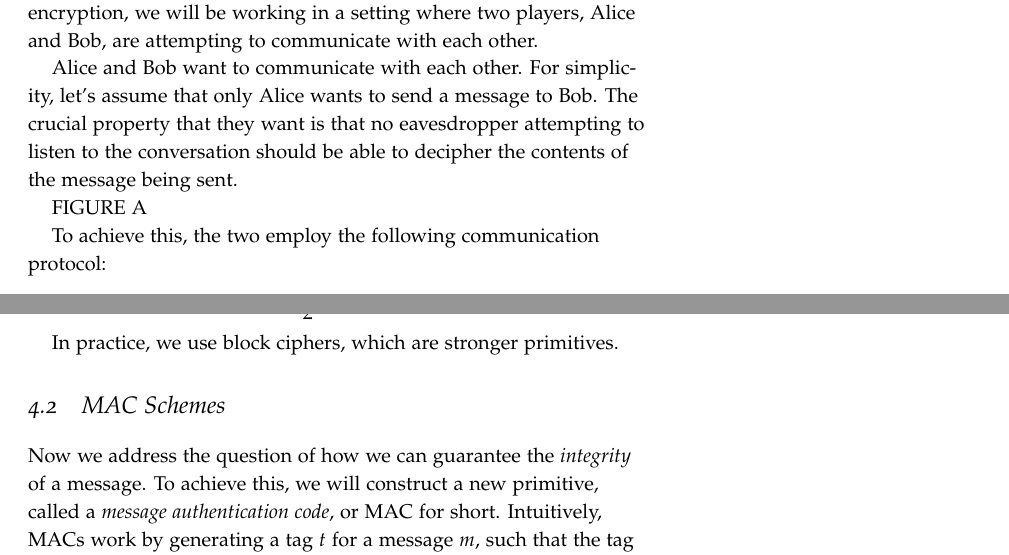
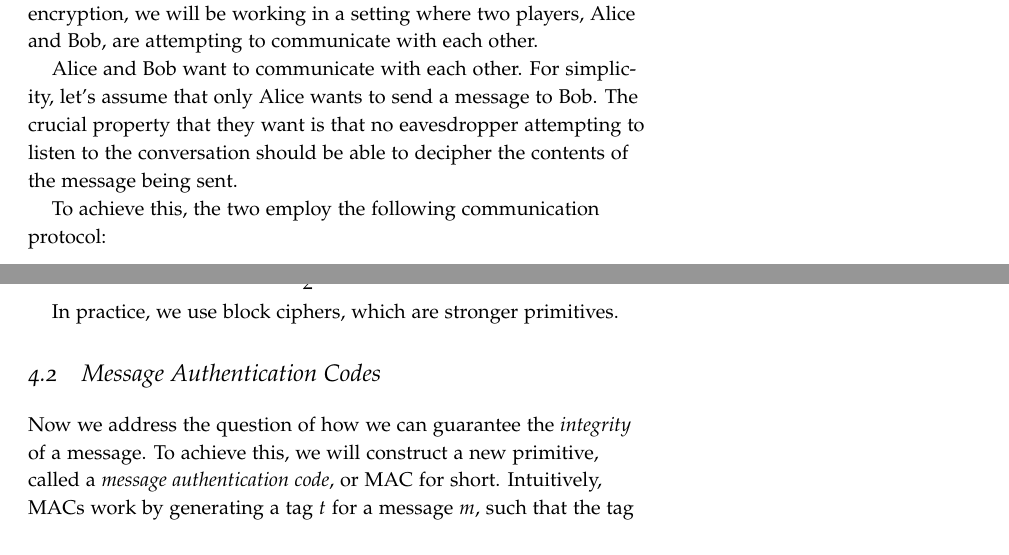
Before and after one commit to sanjamg/276-F24-Notes, a LaTeX book (notes-F24.tex, which reads lec06-F24.tex): two parts of pages 47 and 52 of 67 before the commit and two parts of pages 47 and 51 of 65 after it, joined at a grey line, cut so that both start at the same text. Compiled offline with pdfLaTeX.

Commit message:
Minor changes

```diff
--- a/lec06-F24.tex
+++ b/lec06-F24.tex
@@ -8,8 +8,13 @@ When talking about private-key encryption, we will be working in a setting where
 Alice and Bob want to communicate with each other.
 For simplicity, let's assume that only Alice wants to send a message to Bob.
 The crucial property that they want is that no eavesdropper attempting to listen to the conversation should be able to decipher the contents of the message being sent.
-
-FIGURE A
+\begin{comment}
+\begin{center}
+    \begin{tikzpicture}
+        \draw;
+    \end{tikzpicture}
+\end{center}
+\end{comment}
 % Figure A goes here
 
 To achieve this, the two employ the following communication protocol:
@@ -299,7 +304,7 @@ $$\frac{2q(n) - 1}{2^n} \cdot q(n)$$
 
 In practice, we use block ciphers, which are stronger primitives.
 
-\section{MAC Schemes}
+\section{Message Authentication Codes}
 Now we address the question of how we can guarantee the \textit{integrity} of a message.
 To achieve this, we will construct a new primitive, called a \textit{message authentication code}, or MAC for short.
 Intuitively, MACs work by generating a tag $t$ for a message $m$, such that the tag can be verified against $m$.
```
